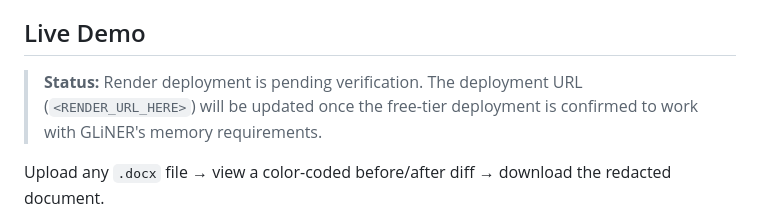
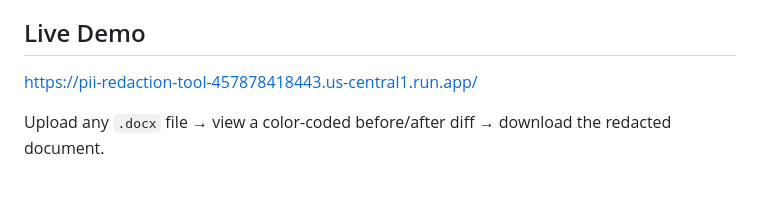
Before and after one commit to greeshma-ch/PII-Redaction-Tool, a Markdown page: README.md, the part around the change. Rendered like a GitHub page; blank space fills up the shorter version.

Commit message:
Update live demo deployment URL in README
Updated the deployment URL for the live demo.

```diff
--- a/README.md
+++ b/README.md
@@ -4,9 +4,7 @@ A production-grade tool that reads `.docx` documents, detects **9 types of perso
 
 ## Live Demo
 
-> **Status:** Render deployment is pending verification. The deployment URL
-> (`<RENDER_URL_HERE>`) will be updated once the free-tier deployment is
-> confirmed to work with GLiNER's memory requirements.
+https://pii-redaction-tool-457878418443.us-central1.run.app/
 
 Upload any `.docx` file → view a color-coded before/after diff → download the redacted document.
 
```
